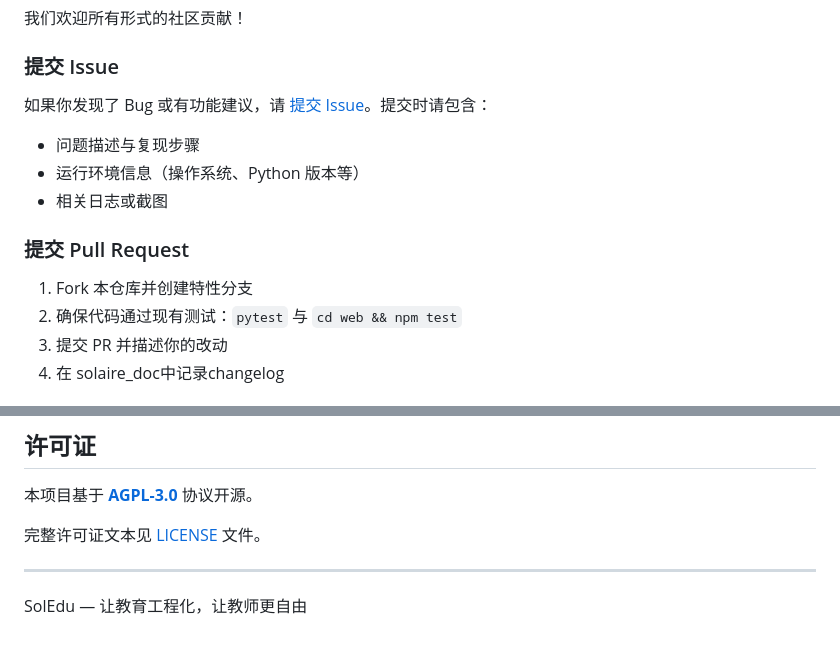
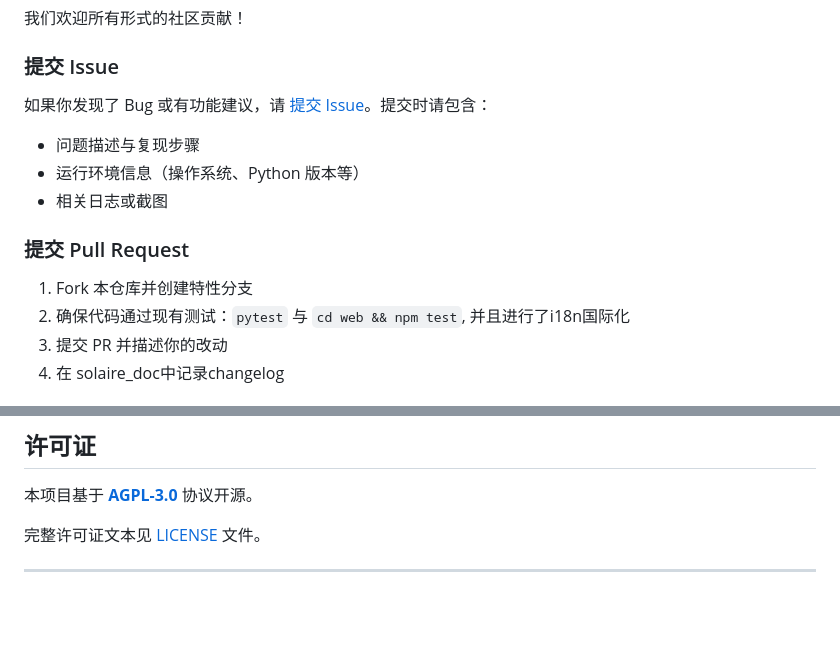
Before and after one commit to zijian-optics/SolaireEPDA, a Markdown page: README.md, 2 parts joined by grey strips. Rendered like a GitHub page; blank space fills up the shorter version.

```diff
--- a/README.md
+++ b/README.md
@@ -162,7 +162,7 @@ cd web && npm run dev
 ### 提交 Pull Request
 
 1. Fork 本仓库并创建特性分支
-2. 确保代码通过现有测试：`pytest` 与 `cd web && npm test`
+2. 确保代码通过现有测试：`pytest` 与 `cd web && npm test`, 并且进行了i18n国际化
 3. 提交 PR 并描述你的改动
 4. 在 solaire_doc中记录changelog
 
@@ -181,5 +181,3 @@ cd web && npm run dev
 完整许可证文本见 [LICENSE](LICENSE) 文件。
 
 ---
-
-SolEdu — 让教育工程化，让教师更自由
```
Also changed, not shown: other parts of README.md (+2 -2 lines).
